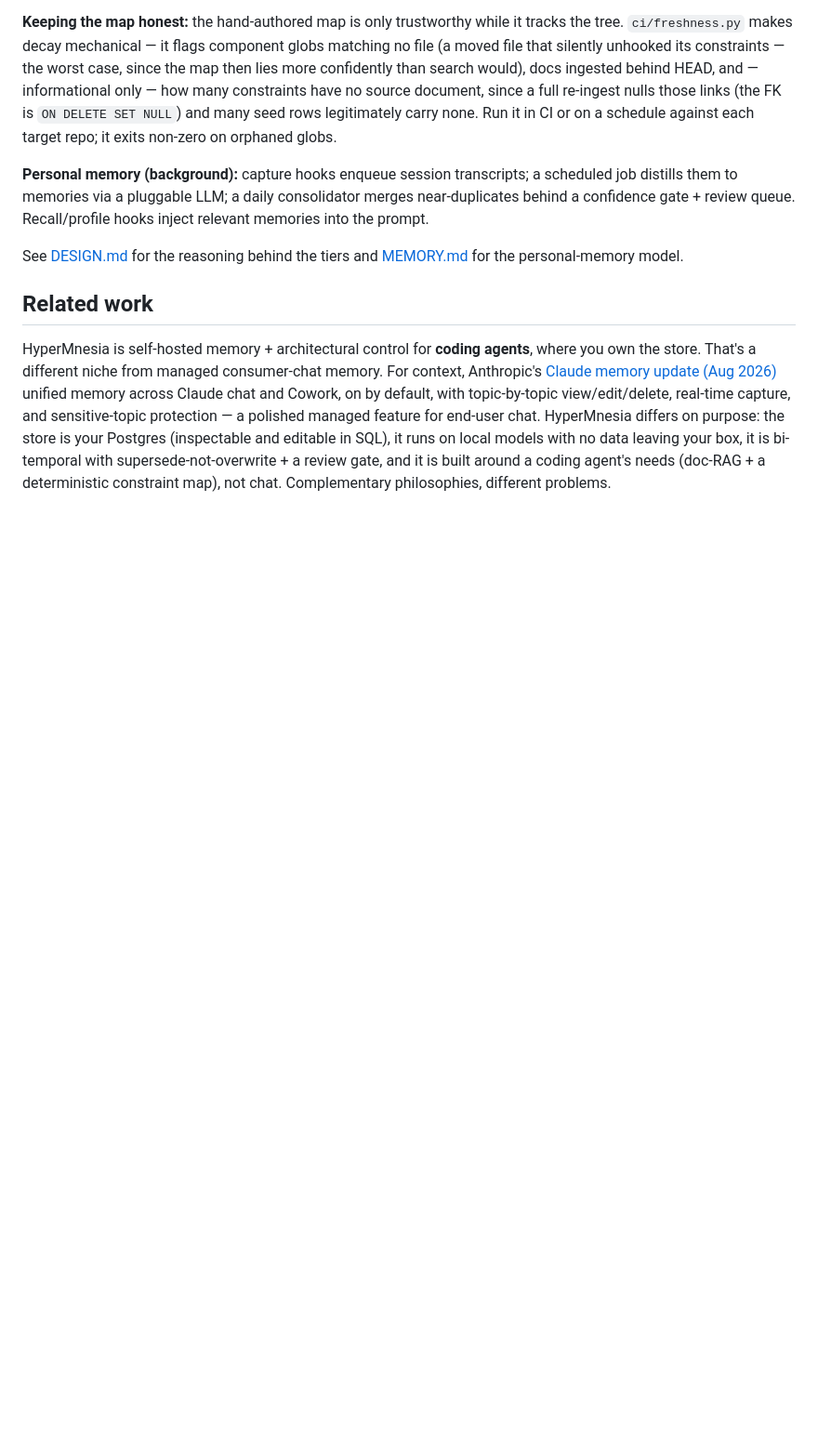
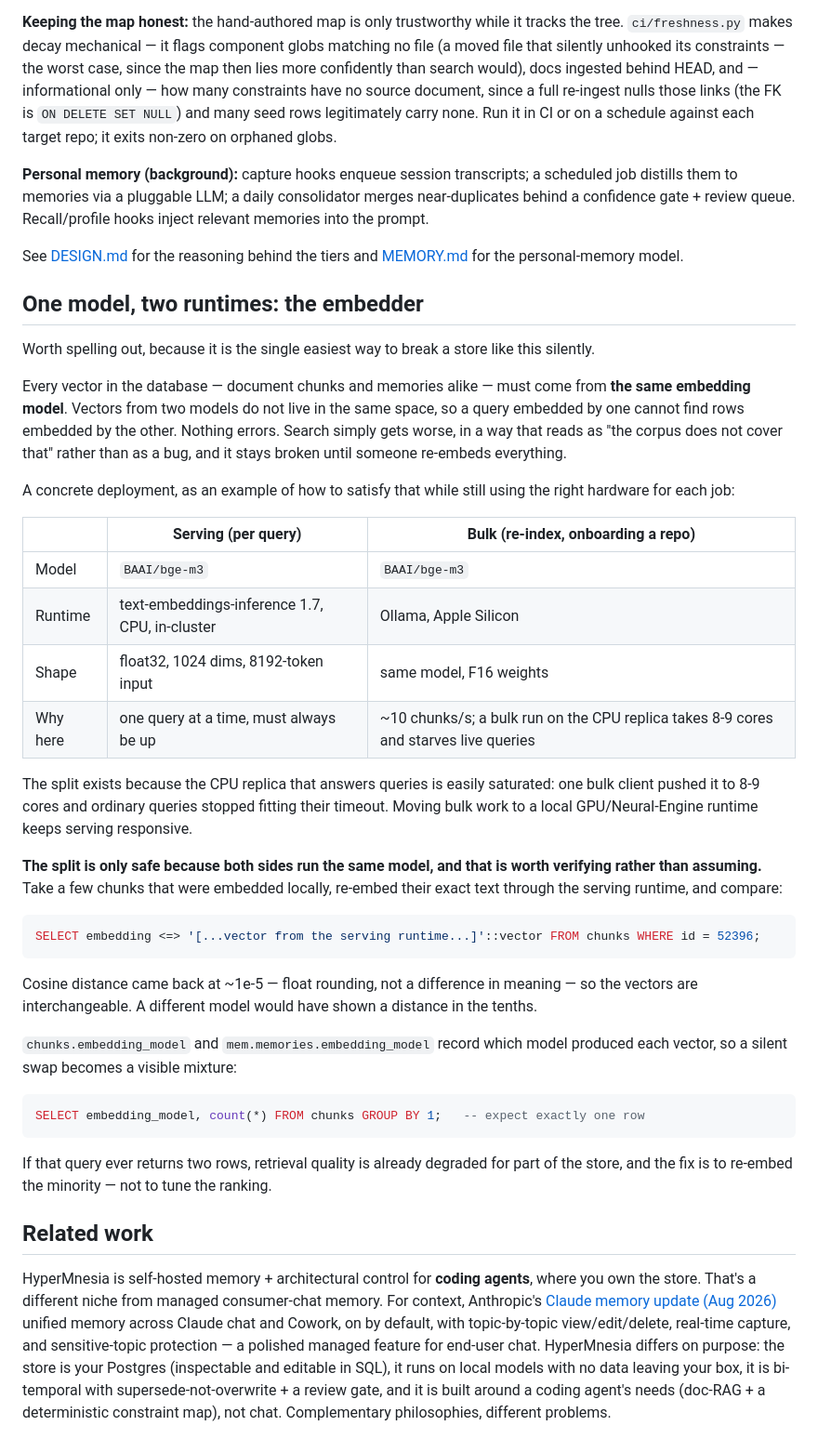
Before and after one commit to Recluse/HyperMnesia, a Markdown page: docs/ARCHITECTURE.md, the part around the change. Shown at 93% size. Rendered like a GitHub page; blank space fills up the shorter version.

Commit message:
docs: the embedder as a worked example, because it fails silently
Added the embedder as a worked example in ARCHITECTURE, because it is the
easiest way to break a store like this silently: vectors from two models do not
share a space, so a query embedded by one cannot find rows embedded by the
other, and the symptom is "the corpus does not cover that" rather than an error.

The example is one model (BAAI/bge-m3) behind two runtimes -- TEI on cluster CPU
for queries, Ollama on a local Mac for bulk -- with the reason for the split (a
bulk client takes 8-9 cores and starves live queries) and, more importantly, the
check that makes it safe rather than assumed: re-embed a few locally-computed
chunks through the serving runtime and compare. A real deployment came back at
1e-5 cosine distance. Plus the embedding_model column as the tripwire: one row
in the GROUP BY means one model; two means part of the store is already degraded
and needs re-embedding, not ranking tweaks.

````diff
--- a/docs/ARCHITECTURE.md
+++ b/docs/ARCHITECTURE.md
@@ -120,6 +120,51 @@ a confidence gate + review queue. Recall/profile hooks inject relevant memories
 See [DESIGN.md](DESIGN.md) for the reasoning behind the tiers and [MEMORY.md](MEMORY.md) for the
 personal-memory model.
 
+## One model, two runtimes: the embedder
+
+Worth spelling out, because it is the single easiest way to break a store like this silently.
+
+Every vector in the database — document chunks and memories alike — must come from **the same
+embedding model**. Vectors from two models do not live in the same space, so a query embedded by
+one cannot find rows embedded by the other. Nothing errors. Search simply gets worse, in a way
+that reads as "the corpus does not cover that" rather than as a bug, and it stays broken until
+someone re-embeds everything.
+
+A concrete deployment, as an example of how to satisfy that while still using the right hardware
+for each job:
+
+| | Serving (per query) | Bulk (re-index, onboarding a repo) |
+|---|---|---|
+| Model | `BAAI/bge-m3` | `BAAI/bge-m3` |
+| Runtime | text-embeddings-inference 1.7, CPU, in-cluster | Ollama, Apple Silicon |
+| Shape | float32, 1024 dims, 8192-token input | same model, F16 weights |
+| Why here | one query at a time, must always be up | ~10 chunks/s; a bulk run on the CPU replica takes 8-9 cores and starves live queries |
+
+The split exists because the CPU replica that answers queries is easily saturated: one bulk client
+pushed it to 8-9 cores and ordinary queries stopped fitting their timeout. Moving bulk work to a
+local GPU/Neural-Engine runtime keeps serving responsive.
+
+**The split is only safe because both sides run the same model, and that is worth verifying rather
+than assuming.** Take a few chunks that were embedded locally, re-embed their exact text through
+the serving runtime, and compare:
+
+```sql
+SELECT embedding <=> '[...vector from the serving runtime...]'::vector FROM chunks WHERE id = 52396;
+```
+
+Cosine distance came back at ~1e-5 — float rounding, not a difference in meaning — so the vectors
+are interchangeable. A different model would have shown a distance in the tenths.
+
+`chunks.embedding_model` and `mem.memories.embedding_model` record which model produced each
+vector, so a silent swap becomes a visible mixture:
+
+```sql
+SELECT embedding_model, count(*) FROM chunks GROUP BY 1;   -- expect exactly one row
+```
+
+If that query ever returns two rows, retrieval quality is already degraded for part of the store,
+and the fix is to re-embed the minority — not to tune the ranking.
+
 ## Related work
 
 HyperMnesia is self-hosted memory + architectural control for **coding agents**, where you own
````
